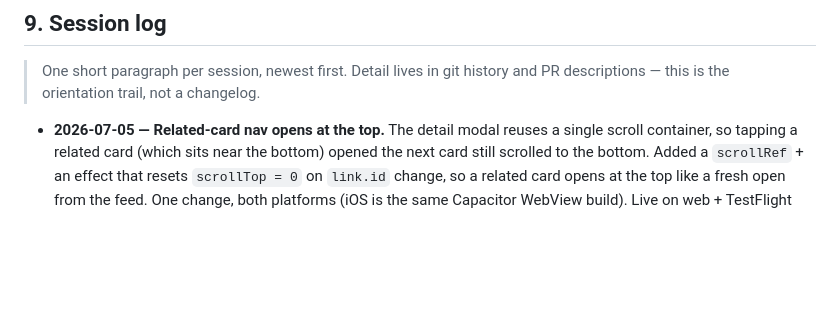
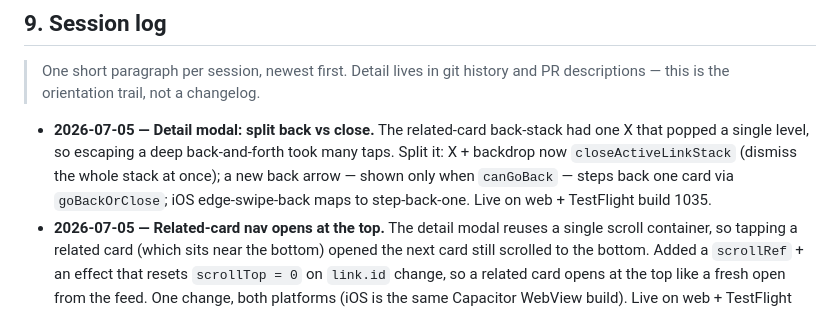
Before and after one commit to morhogeg/MyLinks, a Markdown page: SOURCE_OF_TRUTH.md, the part around the change. Drawn GitHub-style; blank space fills up the shorter version.

Commit message:
docs: session log — detail modal back vs close split
Co-Authored-By: Claude Opus 4.8 <noreply@anthropic.com>

```diff
--- a/SOURCE_OF_TRUTH.md
+++ b/SOURCE_OF_TRUTH.md
@@ -504,6 +504,12 @@ exact-match, capped.
 > One short paragraph per session, newest first. Detail lives in git history and
 > PR descriptions — this is the orientation trail, not a changelog.
 
+- **2026-07-05 — Detail modal: split back vs close.** The related-card back-stack
+  had one X that popped a single level, so escaping a deep back-and-forth took
+  many taps. Split it: X + backdrop now `closeActiveLinkStack` (dismiss the whole
+  stack at once); a new back arrow — shown only when `canGoBack` — steps back one
+  card via `goBackOrClose`; iOS edge-swipe-back maps to step-back-one. Live on
+  web + TestFlight build 1035.
 - **2026-07-05 — Related-card nav opens at the top.** The detail modal reuses a
   single scroll container, so tapping a related card (which sits near the bottom)
   opened the next card still scrolled to the bottom. Added a `scrollRef` + an
```
